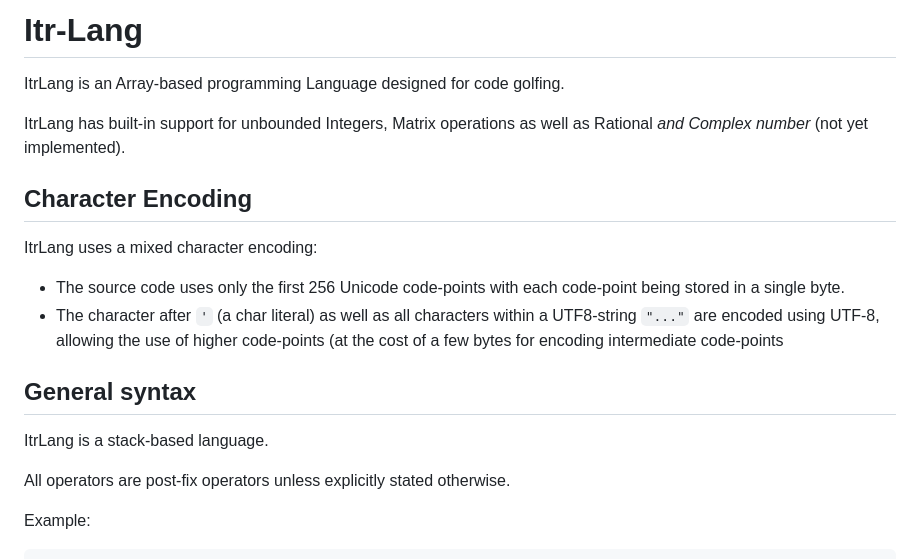
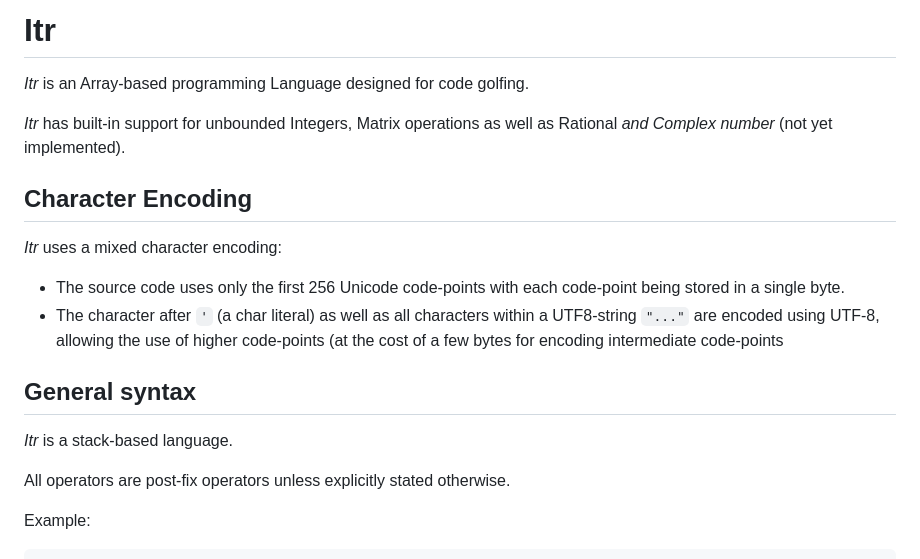
Before and after one commit to bsoelch/OneChar.js, a Markdown page: ItrLang.md, the part around the change. Rendered like a GitHub page.

Commit message:
rename itrLang to itr

```diff
--- a/ItrLang.md
+++ b/ItrLang.md
@@ -1,18 +1,18 @@
-# Itr-Lang
+# Itr
 
-ItrLang is an Array-based programming Language designed for code golfing.
+_Itr_ is an Array-based programming Language designed for code golfing.
 
-ItrLang has built-in support for unbounded Integers, Matrix operations as well as Rational <i>and Complex number</i> (not yet implemented).
+_Itr_ has built-in support for unbounded Integers, Matrix operations as well as Rational <i>and Complex number</i> (not yet implemented).
 
 ## Character Encoding
 
-ItrLang uses a mixed character encoding:
+_Itr_ uses a mixed character encoding:
 * The source code uses only the first 256 Unicode code-points with each code-point being stored in a single byte.
 * The character after `'` (a char literal) as well as all characters within a UTF8-string `"..."` are encoded using UTF-8, allowing the use of higher code-points (at the cost of a few bytes for encoding intermediate code-points
 
 ## General syntax
 
-ItrLang is a stack-based language.
+_Itr_ is a stack-based language.
 
 All operators are post-fix operators unless explicitly stated otherwise.
 
```
